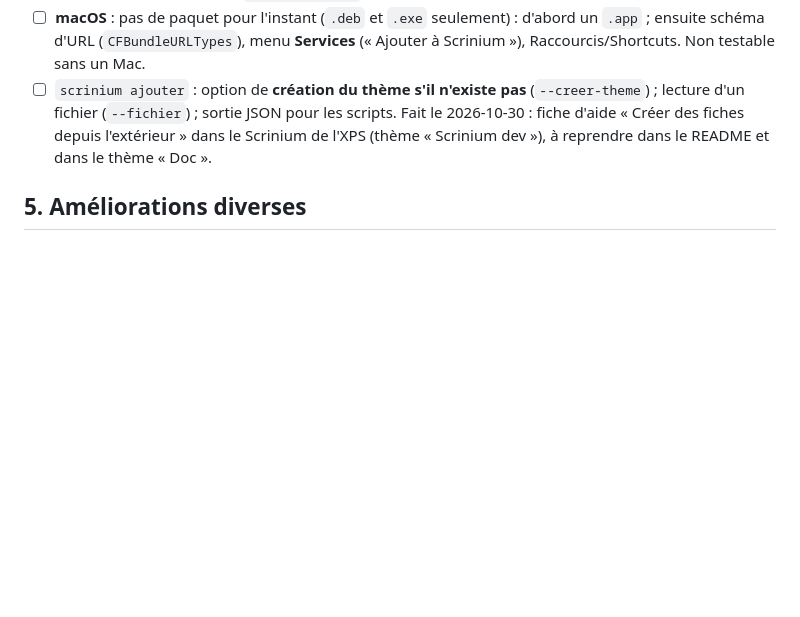
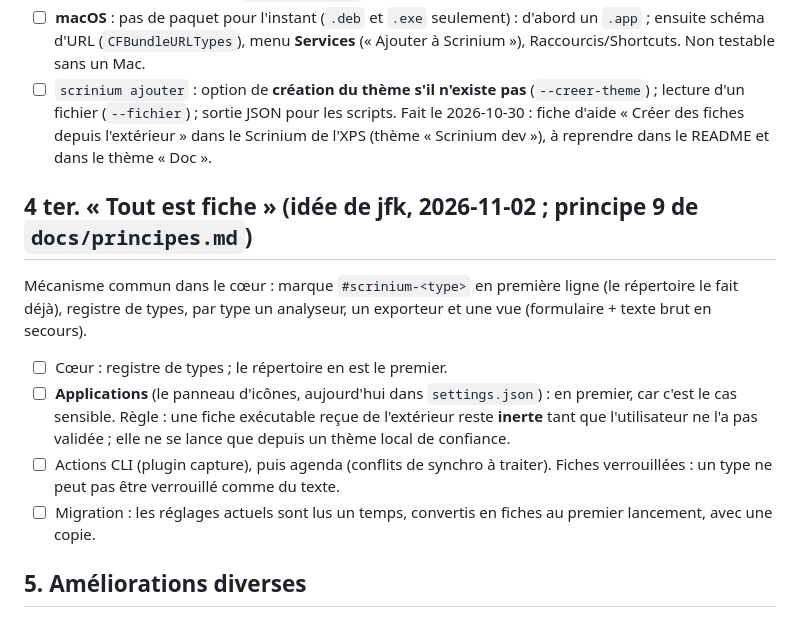
Before and after one commit to jfkneib/scrinium, a Markdown page: TODO.md, the part around the change. Drawn GitHub-style; blank space fills up the shorter version.

```diff
--- a/TODO.md
+++ b/TODO.md
@@ -175,6 +175,13 @@ Pistes, par ordre de rapport utilité/effort :
 5. ☐ `scrinium ajouter` : option de **création du thème s'il n'existe pas** (`--creer-theme`) ; lecture d'un fichier (`--fichier`) ; sortie JSON pour les scripts.
 Fait le 2026-10-30 : fiche d'aide « Créer des fiches depuis l'extérieur » dans le Scrinium de l'XPS (thème « Scrinium dev »), à reprendre dans le README et dans le thème « Doc ».
 
+## 4 ter. « Tout est fiche » (idée de jfk, 2026-11-02 ; principe 9 de `docs/principes.md`)
+Mécanisme commun dans le cœur : marque `#scrinium-<type>` en première ligne (le répertoire le fait déjà), registre de types, par type un analyseur, un exporteur et une vue (formulaire + texte brut en secours).
+1. ☐ Cœur : registre de types ; le répertoire en est le premier.
+2. ☐ **Applications** (le panneau d'icônes, aujourd'hui dans `settings.json`) : en premier, car c'est le cas sensible. Règle : une fiche exécutable reçue de l'extérieur reste **inerte** tant que l'utilisateur ne l'a pas validée ; elle ne se lance que depuis un thème local de confiance.
+3. ☐ Actions CLI (plugin capture), puis agenda (conflits de synchro à traiter). Fiches verrouillées : un type ne peut pas être verrouillé comme du texte.
+4. ☐ Migration : les réglages actuels sont lus un temps, convertis en fiches au premier lancement, avec une copie.
+
 ## 5. Améliorations diverses
 - ✔ Plugin `lecture` (2026-10-21, `dev`, v0.3) : lecture à voix haute d'une fiche, de la sélection ou d'un thème entier (fr/en, langue détectée), Piper (paquet pip + voix téléchargée après accord, SHA-256 vérifiés) ou espeak-ng ; pause / suivante / arrêt ; fiches verrouillées jamais lues. **Pas encore essayé avec un vrai Piper ni un vrai espeak-ng** (tests avec de faux moteurs). Reste : Windows (SAPI) et macOS (`say`), voix supplémentaires, surlignage de la phrase lue
 - ✔ Plugin `applications` (2026-10-21, `dev`, v0.3, essayé par l'utilisateur) : panneau d'icônes qui lance des applications (choix parmi les .desktop installés ou commande libre), `{selection}`/`{fiche}` facultatifs passés en arguments sans shell, refusés pour une fiche verrouillée ; séparé des Actions CLI. Reste : Windows/macOS (liste des applications installées), icônes depuis un fichier .desktop propre à l'utilisateur
```
Also changed, not shown: docs/principes.md (+8 -0 lines).
